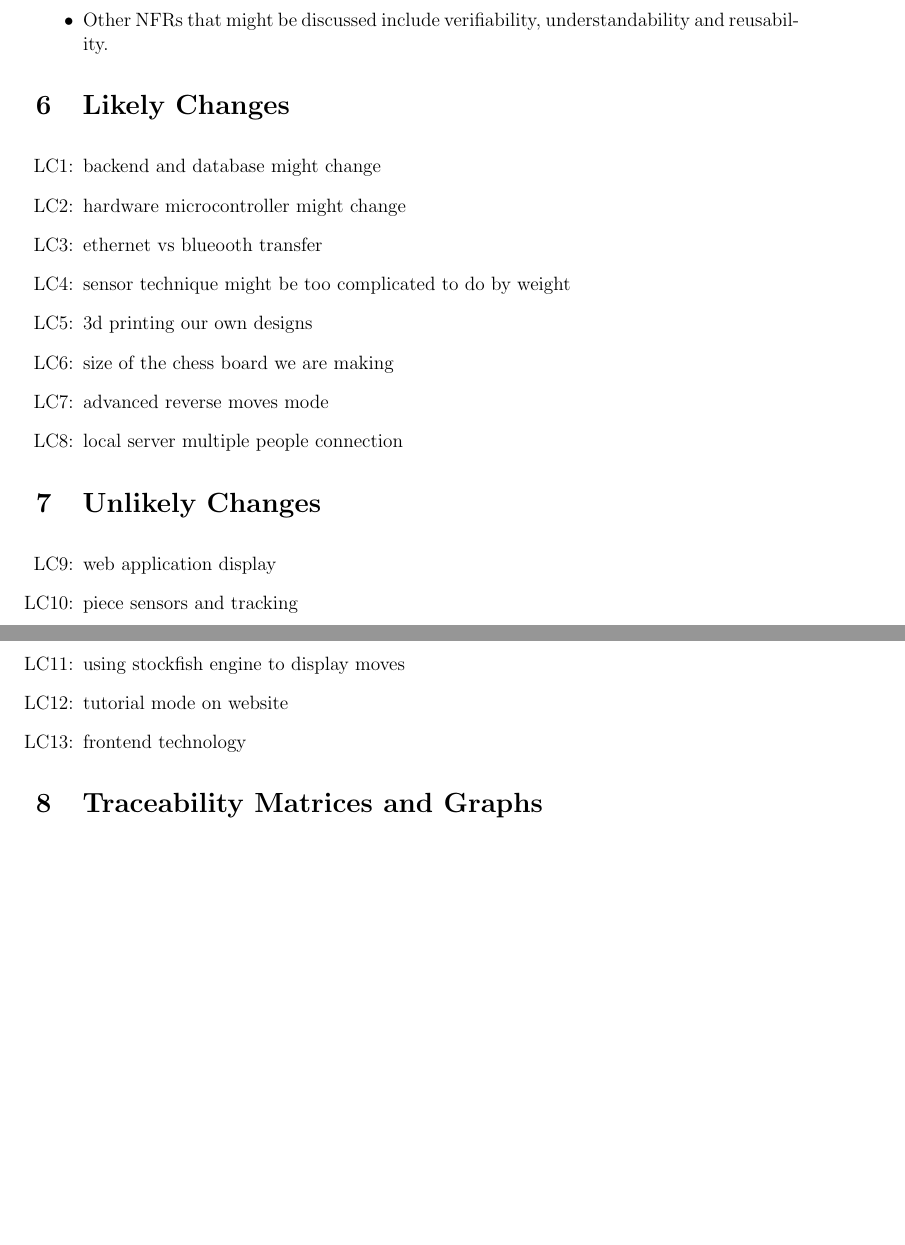
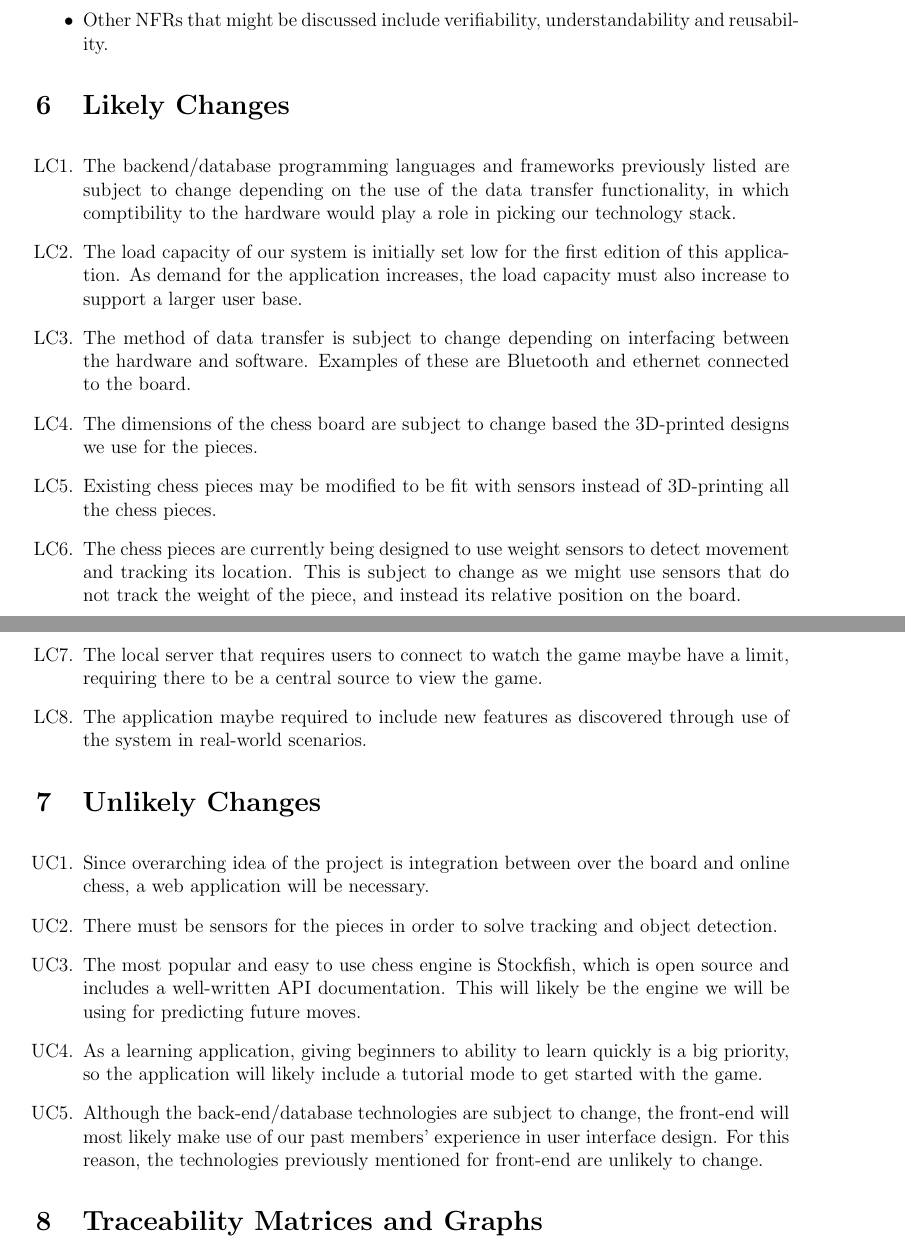
Before and after one commit to JonCels/chess-connect, a LaTeX document (docs/SRS/SRS.tex): two parts of pages 22 and 23 of 28, joined at a grey line, cut so that both start at the same text, the shorter picture padded with empty space. Compiled offline with pdfLaTeX.

Commit message:
added likely and unlikely changes

```diff
--- a/docs/SRS/SRS.tex
+++ b/docs/SRS/SRS.tex
@@ -75,6 +75,9 @@
 \newcounter{lcnum} %Likely change number
 \newcommand{\lthelcnum}{LC\thelcnum}
 \newcommand{\lcref}[1]{LC\ref{#1}}
+\newcounter{ucnum} %Unlikely change number
+\newcommand{\utheucnum}{UC\theucnum}
+\newcommand{\ucref}[1]{UC\ref{#1}}
 
 \usepackage{fullpage}
 
@@ -1076,14 +1079,28 @@ be covered in the Verification and Validation document.}
 
 \noindent \begin{itemize}
 
-\item[LC\refstepcounter{lcnum}\thelcnum\label{LC_meaningfulLabel}:] backend and database might change
-\item[LC\refstepcounter{lcnum}\thelcnum\label{LC_meaningfulLabel}:] hardware microcontroller might change
-\item[LC\refstepcounter{lcnum}\thelcnum\label{LC_meaningfulLabel}:] ethernet vs blueooth transfer
-\item[LC\refstepcounter{lcnum}\thelcnum\label{LC_meaningfulLabel}:] sensor technique might be too complicated to do by weight
-\item[LC\refstepcounter{lcnum}\thelcnum\label{LC_meaningfulLabel}:] 3d printing our own designs
-\item[LC\refstepcounter{lcnum}\thelcnum\label{LC_meaningfulLabel}:] size of the chess board we are making
-\item[LC\refstepcounter{lcnum}\thelcnum\label{LC_meaningfulLabel}:] advanced reverse moves mode
-\item[LC\refstepcounter{lcnum}\thelcnum\label{LC_meaningfulLabel}:] local server multiple people connection
+% \item[LC\refstepcounter{lcnum}\thelcnum\label{LC_meaningfulLabel}:] hardware microcontroller might change
+% \item[LC\refstepcounter{lcnum}\thelcnum\label{LC_meaningfulLabel}:] advanced reverse moves mode
+
+\item[LC\refstepcounter{lcnum}\thelcnum\label{LC_meaningfulLabel}.] The backend/database programming languages and frameworks previously listed
+are subject to change depending on the use of the data transfer functionality, in which comptibility to the hardware would play a role
+in picking our technology stack.
+\item[LC\refstepcounter{lcnum}\thelcnum\label{LC_meaningfulLabel}.] The load capacity of our system is initially set low for the
+first edition of this application. As demand for the application increases, the load capacity must also increase to support a
+larger user base.
+\item[LC\refstepcounter{lcnum}\thelcnum\label{LC_meaningfulLabel}.] The method of data transfer is subject to change depending on
+interfacing between the hardware and software. Examples of these are Bluetooth and ethernet connected to the board.
+\item[LC\refstepcounter{lcnum}\thelcnum\label{LC_meaningfulLabel}.] The dimensions of the chess board are subject to change based
+the 3D-printed designs we use for the pieces.
+\item[LC\refstepcounter{lcnum}\thelcnum\label{LC_meaningfulLabel}.] Existing chess pieces may be modified to be fit with sensors instead
+of 3D-printing all the chess pieces.
+\item[LC\refstepcounter{lcnum}\thelcnum\label{LC_meaningfulLabel}.] The chess pieces are currently being designed to use weight sensors
+to detect movement and tracking its location. This is subject to change as we might use sensors that do not track the weight of the piece,
+and instead its relative position on the board.
+\item[LC\refstepcounter{lcnum}\thelcnum\label{LC_meaningfulLabel}.] The local server that requires users to connect to watch the game
+maybe have a limit, requiring there to be a central source to view the game.
+\item[LC\refstepcounter{lcnum}\thelcnum\label{LC_meaningfulLabel}.] The application maybe required to include new features as
+discovered through use of the system in real-world scenarios.
 
 \end{itemize}
 
@@ -1091,11 +1108,17 @@ be covered in the Verification and Validation document.}
 
 \noindent \begin{itemize}
 
-\item[LC\refstepcounter{lcnum}\thelcnum\label{LC_meaningfulLabel}:] web application display
-\item[LC\refstepcounter{lcnum}\thelcnum\label{LC_meaningfulLabel}:] piece sensors and tracking
-\item[LC\refstepcounter{lcnum}\thelcnum\label{LC_meaningfulLabel}:] using stockfish engine to display moves
-\item[LC\refstepcounter{lcnum}\thelcnum\label{LC_meaningfulLabel}:] tutorial mode on website
-\item[LC\refstepcounter{lcnum}\thelcnum\label{LC_meaningfulLabel}:] frontend technology
+\item[UC\refstepcounter{ucnum}\theucnum\label{UC_meaningfulLabel}.] Since overarching idea of the project is integration between
+over the board and online chess, a web application will be necessary.
+\item[UC\refstepcounter{ucnum}\theucnum\label{UC_meaningfulLabel}.] There must be sensors for the pieces in order to solve tracking
+and object detection.
+\item[UC\refstepcounter{ucnum}\theucnum\label{UC_meaningfulLabel}.] The most popular and easy to use chess engine is Stockfish, which is
+open source and includes a well-written API documentation. This will likely be the engine we will be using for predicting future moves.
+\item[UC\refstepcounter{ucnum}\theucnum\label{UC_meaningfulLabel}.] As a learning application, giving beginners to ability to learn quickly
+is a big priority, so the application will likely include a tutorial mode to get started with the game.
+\item[UC\refstepcounter{ucnum}\theucnum\label{UC_meaningfulLabel}.] Although the back-end/database technologies are subject to change,
+the front-end will most likely make use of our past members' experience in user interface design. For this reason, the technologies
+previously mentioned for front-end are unlikely to change.
 
 \end{itemize}
 
```
Also changed, not shown: docs/SRS/SRS.pdf.
